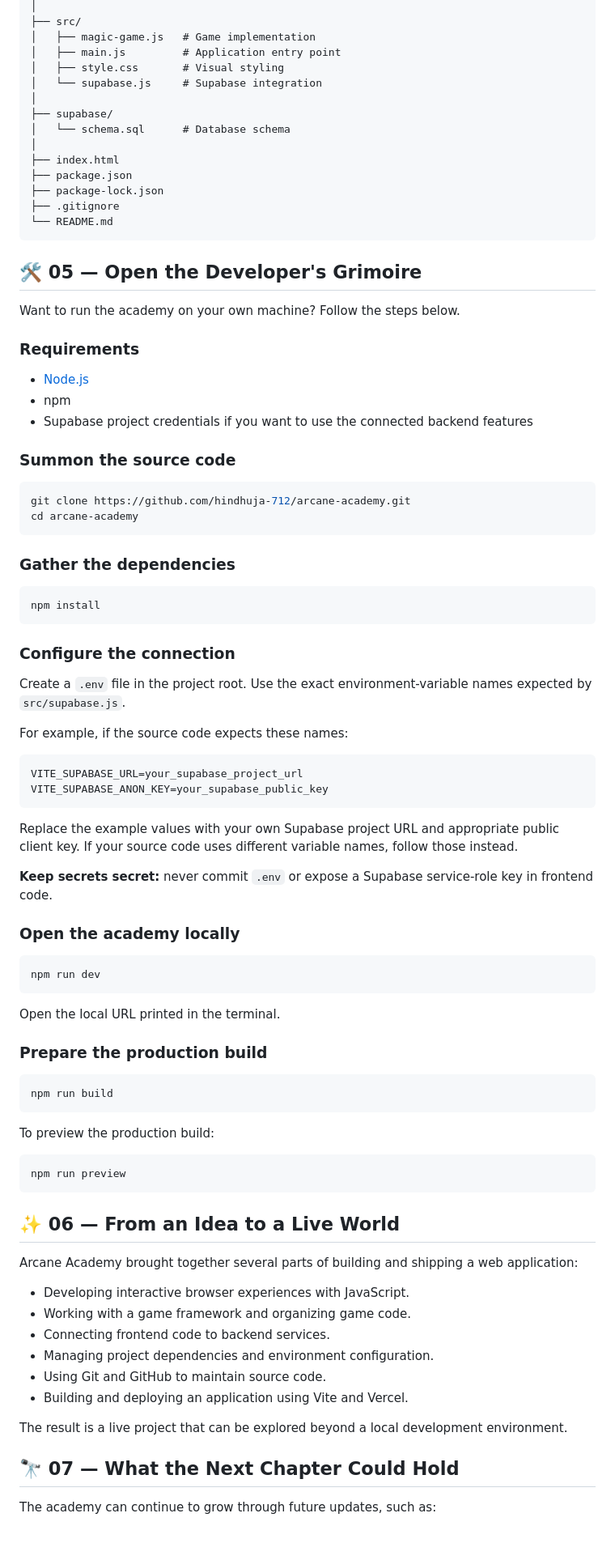
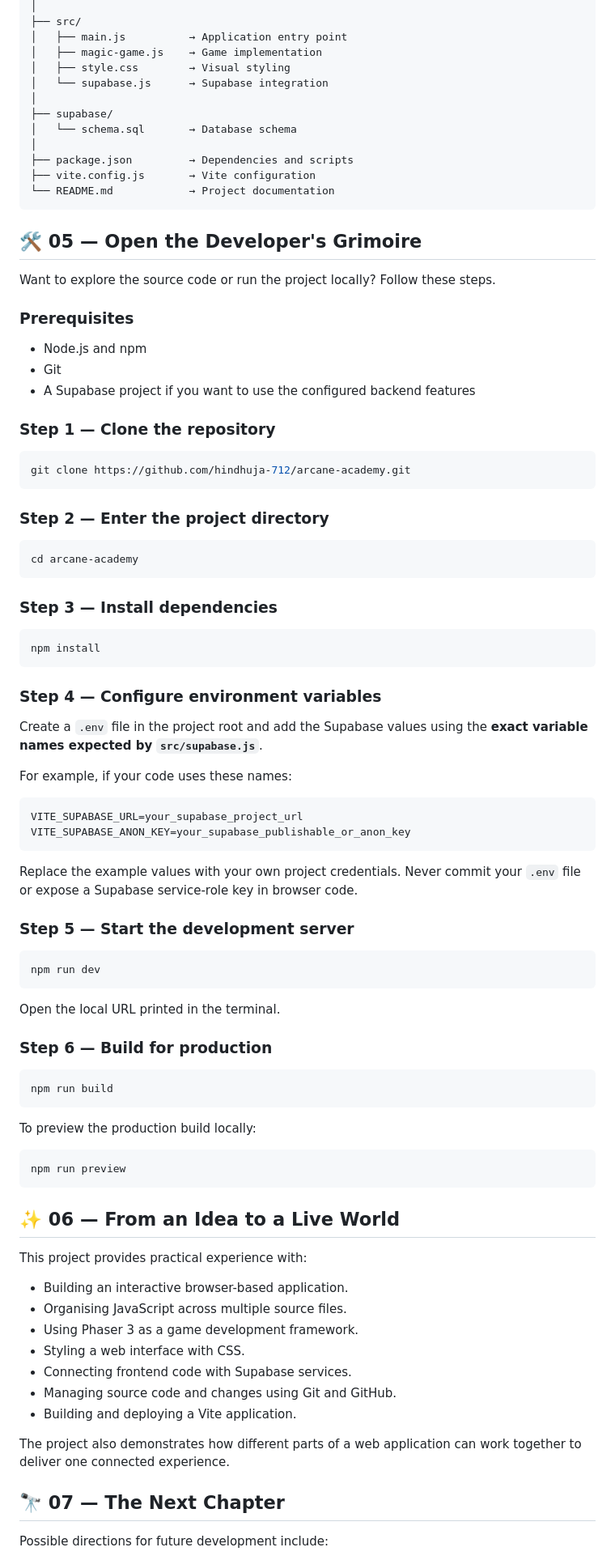
Before and after one commit to hindhuja-712/arcane-academy, a Markdown page: README.md, the part around one of its changes. Shown at 81% size. Drawn GitHub-style; blank space fills up the shorter version.

````diff
--- a/README.md
+++ b/README.md
@@ -98,59 +63,60 @@ arcane-academy/
 │
 ├── src/
-│   ├── magic-game.js   # Game implementation
-│   ├── main.js         # Application entry point
-│   ├── style.css       # Visual styling
-│   └── supabase.js     # Supabase integration
+│   ├── main.js          → Application entry point
+│   ├── magic-game.js    → Game implementation
+│   ├── style.css        → Visual styling
+│   └── supabase.js      → Supabase integration
 │
 ├── supabase/
-│   └── schema.sql      # Database schema
+│   └── schema.sql       → Database schema
 │
-├── index.html
-├── package.json
-├── package-lock.json
-├── .gitignore
-└── README.md
+├── package.json         → Dependencies and scripts
+├── vite.config.js       → Vite configuration
+└── README.md            → Project documentation
 ```
 
 ## 🛠️ 05 — Open the Developer's Grimoire
 
-Want to run the academy on your own machine? Follow the steps below.
+Want to explore the source code or run the project locally? Follow these steps.
 
-### Requirements
+### Prerequisites
 
-- [Node.js](https://nodejs.org/)
-- npm
-- Supabase project credentials if you want to use the connected backend features
+- Node.js and npm
+- Git
+- A Supabase project if you want to use the configured backend features
 
-### Summon the source code
+### Step 1 — Clone the repository
 
 ```bash
 git clone https://github.com/hindhuja-712/arcane-academy.git
+```
+
+### Step 2 — Enter the project directory
+
+```bash
 cd arcane-academy
 ```
 
-### Gather the dependencies
+### Step 3 — Install dependencies
 
 ```bash
 npm install
 ```
 
-### Configure the connection
+### Step 4 — Configure environment variables
 
-Create a `.env` file in the project root. Use the exact environment-variable names expected by `src/supabase.js`.
+Create a `.env` file in the project root and add the Supabase values using the **exact variable names expected by `src/supabase.js`**.
 
-For example, if the source code expects these names:
+For example, if your code uses these names:
 
 ```env
 VITE_SUPABASE_URL=your_supabase_project_url
-VITE_SUPABASE_ANON_KEY=your_supabase_public_key
+VITE_SUPABASE_ANON_KEY=your_supabase_publishable_or_anon_key
 ```
 
-Replace the example values with your own Supabase project URL and appropriate public client key. If your source code uses different variable names, follow those instead.
+Replace the example values with your own project credentials. Never commit your `.env` file or expose a Supabase service-role key in browser code.
 
-**Keep secrets secret:** never commit `.env` or expose a Supabase service-role key in frontend code.
-
-### Open the academy locally
+### Step 5 — Start the development server
 
 ```bash
 npm run dev
@@ -158,13 +124,13 @@ npm run dev
 
 Open the local URL printed in the terminal.
 
-### Prepare the production build
+### Step 6 — Build for production
 
 ```bash
 npm run build
 ```
 
-To preview the production build:
+To preview the production build locally:
 
 ```bash
 npm run preview
@@ -172,18 +138,19 @@ npm run preview
 
 ## ✨ 06 — From an Idea to a Live World
 
-Arcane Academy brought together several parts of building and shipping a web application:
+This project provides practical experience with:
 
-- Developing interactive browser experiences with JavaScript.
-- Working with a game framework and organizing game code.
-- Connecting frontend code to backend services.
-- Managing project dependencies and environment configuration.
-- Using Git and GitHub to maintain source code.
-- Building and deploying an application using Vite and Vercel.
+- Building an interactive browser-based application.
+- Organising JavaScript across multiple source files.
+- Using Phaser 3 as a game development framework.
+- Styling a web interface with CSS.
+- Connecting frontend code with Supabase services.
+- Managing source code and changes using Git and GitHub.
+- Building and deploying a Vite application.
 
-The result is a live project that can be explored beyond a local development environment.
+The project also demonstrates how different parts of a web application can work together to deliver one connected experience.
 
-## 🔭 07 — What the Next Chapter Could Hold
+## 🔭 07 — The Next Chapter
 
-The academy can continue to grow through future updates, such as:
+Possible directions for future development include:
 
````
Also changed, not shown: other parts of README.md (+59 -90 lines).
